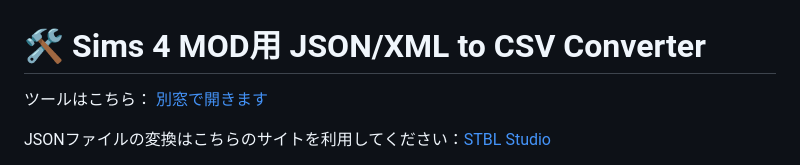
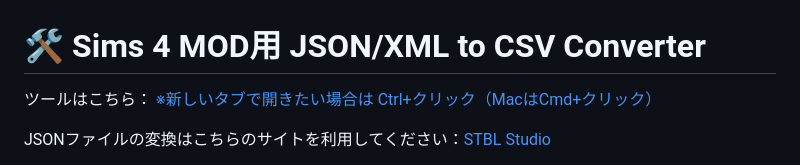
Before and after one commit to nonamesims4/JSON-CSV-, a Markdown page: README.md, the part around the change. GitHub-like rendering.

```diff
--- a/README.md
+++ b/README.md
@@ -1,7 +1,7 @@
 # 🛠 Sims 4 MOD用 JSON/XML to CSV Converter
 
 ツールはこちら：
-<a href="https://nonamesims4.github.io/JSON-CSV-/" target="_blank" rel="noopener noreferrer">別窓で開きます</a>
+<a href="https://nonamesims4.github.io/JSON-CSV-/" target="_blank" rel="noopener noreferrer">※新しいタブで開きたい場合は Ctrl+クリック（MacはCmd+クリック）</a>
 
 JSONファイルの変換はこちらのサイトを利用してください：<a href="https://stbl.sims4toolkit.com/" target="_blank" rel="noopener noreferrer">STBL Studio</a>
 
```
